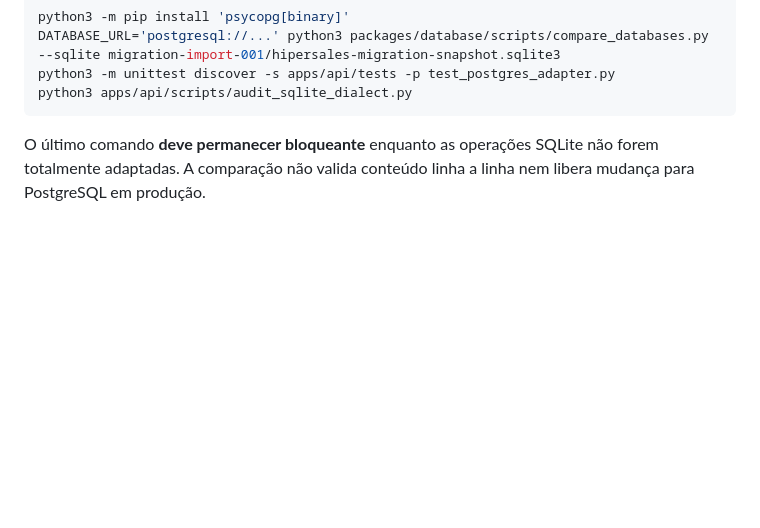
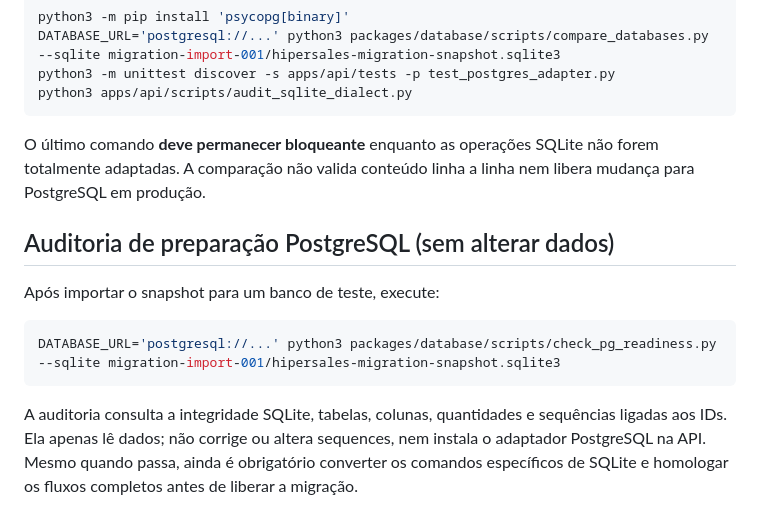
Before and after one commit to MiguelAlmeidaJ/Hipersales, a Markdown page: packages/database/README.md, the part around the change. GitHub-like rendering; blank space fills up the shorter version.

Commit message:
docs(database): document safe PostgreSQL schema and sequence pre-cutover checks

````diff
--- a/packages/database/README.md
+++ b/packages/database/README.md
@@ -52,3 +52,13 @@ python3 apps/api/scripts/audit_sqlite_dialect.py
 ```
 
 O último comando **deve permanecer bloqueante** enquanto as operações SQLite não forem totalmente adaptadas. A comparação não valida conteúdo linha a linha nem libera mudança para PostgreSQL em produção.
+
+## Auditoria de preparação PostgreSQL (sem alterar dados)
+
+Após importar o snapshot para um banco de teste, execute:
+
+```bash
+DATABASE_URL='postgresql://...' python3 packages/database/scripts/check_pg_readiness.py --sqlite migration-import-001/hipersales-migration-snapshot.sqlite3
+```
+
+A auditoria consulta a integridade SQLite, tabelas, colunas, quantidades e sequências ligadas aos IDs. Ela apenas lê dados; não corrige ou altera sequences, nem instala o adaptador PostgreSQL na API. Mesmo quando passa, ainda é obrigatório converter os comandos específicos de SQLite e homologar os fluxos completos antes de liberar a migração.
````
